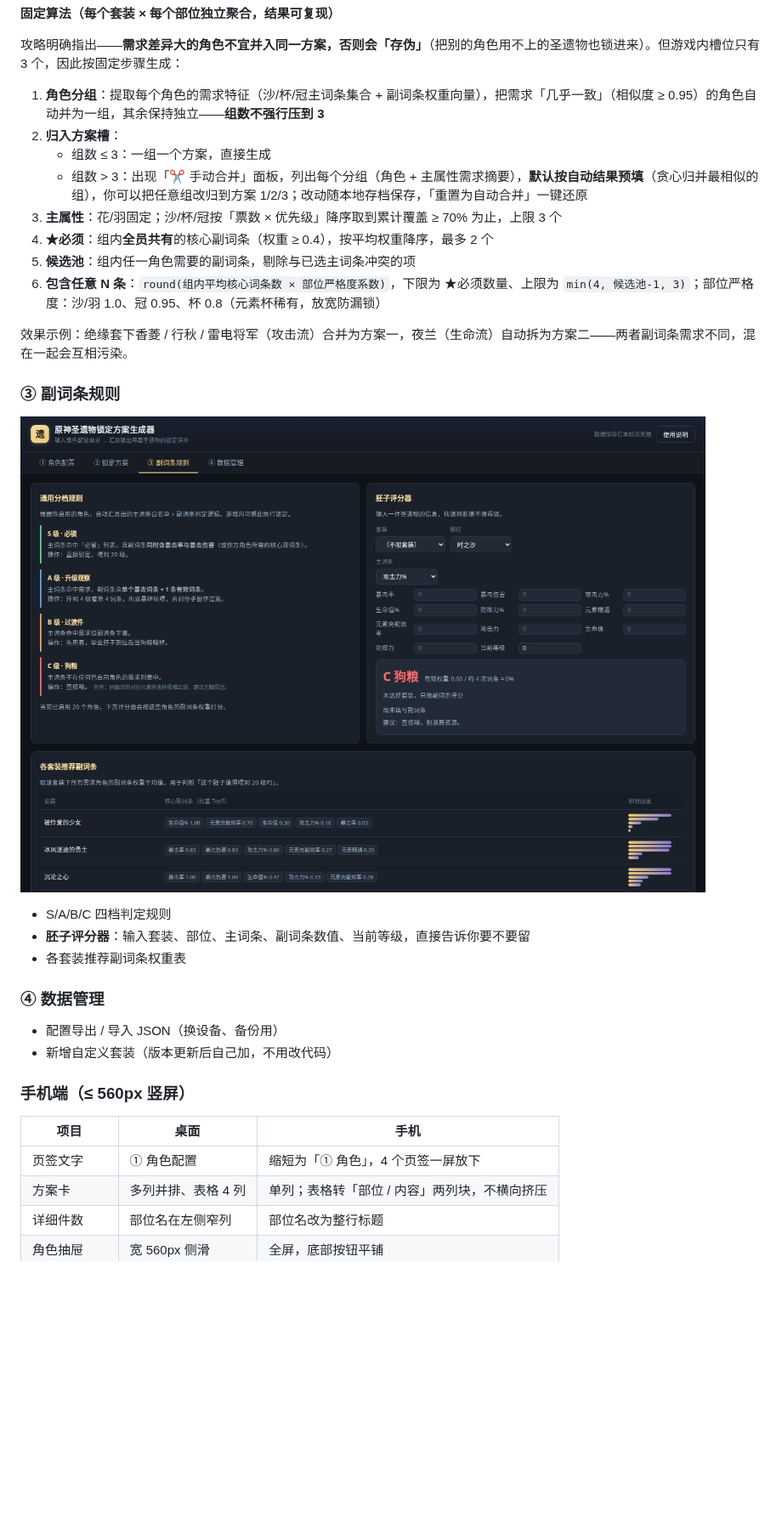
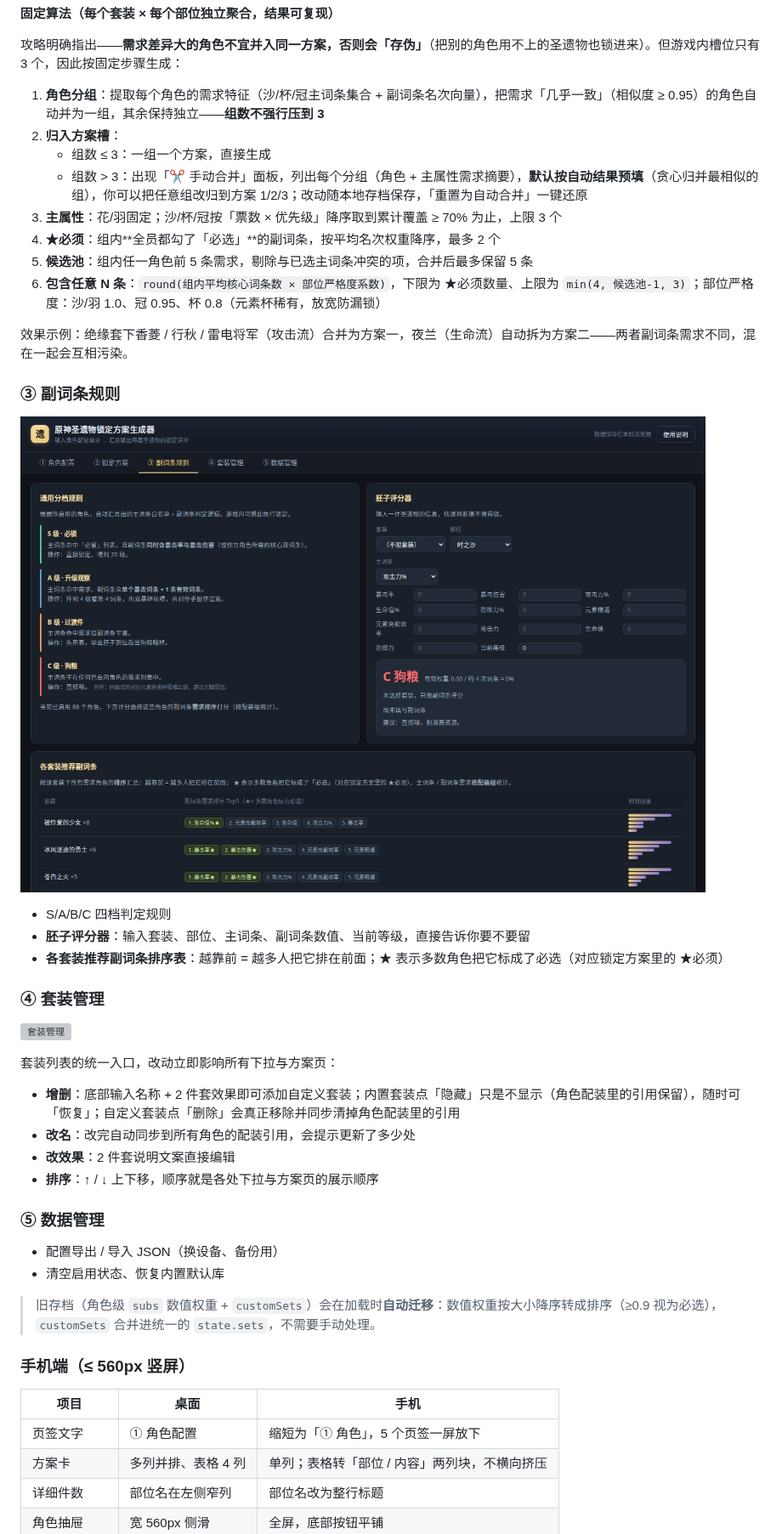
Before and after one commit to Warpeas/genshin-artifact-lock, a Markdown page: README.md, the part around one of its changes. Shown at 85% size. Rendered like a GitHub page; pictures changed too: preview/03-副词条规则.png; blank space fills up the shorter version; grey boxes are pictures that could not be loaded.

```diff
--- a/README.md
+++ b/README.md
@@ -203,13 +226,13 @@ genshin-artifact-lock/
 
 攻略明确指出——**需求差异大的角色不宜并入同一方案，否则会「存伪」**（把别的角色用不上的圣遗物也锁进来）。但游戏内槽位只有 3 个，因此按固定步骤生成：
 
-1. **角色分组**：提取每个角色的需求特征（沙/杯/冠主词条集合 + 副词条权重向量），把需求「几乎一致」（相似度 ≥ 0.95）的角色自动并为一组，其余保持独立——**组数不强行压到 3**
+1. **角色分组**：提取每个角色的需求特征（沙/杯/冠主词条集合 + 副词条名次向量），把需求「几乎一致」（相似度 ≥ 0.95）的角色自动并为一组，其余保持独立——**组数不强行压到 3**
 2. **归入方案槽**：
    - 组数 ≤ 3：一组一个方案，直接生成
    - 组数 > 3：出现「✂️ 手动合并」面板，列出每个分组（角色 + 主属性需求摘要），**默认按自动结果预填**（贪心归并最相似的组），你可以把任意组改归到方案 1/2/3；改动随本地存档保存，「重置为自动合并」一键还原
 3. **主属性**：花/羽固定；沙/杯/冠按「票数 × 优先级」降序取到累计覆盖 ≥ 70% 为止，上限 3 个
-4. **★必须**：组内**全员共有**的核心副词条（权重 ≥ 0.4），按平均权重降序，最多 2 个
-5. **候选池**：组内任一角色需要的副词条，剔除与已选主词条冲突的项
+4. **★必须**：组内**全员都勾了「必选」**的副词条，按平均名次权重降序，最多 2 个
+5. **候选池**：组内任一角色前 5 条需求，剔除与已选主词条冲突的项，合并后最多保留 5 条
 6. **包含任意 N 条**：`round(组内平均核心词条数 × 部位严格度系数)`，下限为 ★必须数量、上限为 `min(4, 候选池-1, 3)`；部位严格度：沙/羽 1.0、冠 0.95、杯 0.8（元素杯稀有，放宽防漏锁）
 
 效果示例：绝缘套下香菱 / 行秋 / 雷电将军（攻击流）合并为方案一，夜兰（生命流）自动拆为方案二——两者副词条需求不同，混在一起会互相污染。
@@ -220,18 +243,31 @@ genshin-artifact-lock/
 
 - S/A/B/C 四档判定规则
 - **胚子评分器**：输入套装、部位、主词条、副词条数值、当前等级，直接告诉你要不要留
-- 各套装推荐副词条权重表
+- **各套装推荐副词条排序表**：越靠前 = 越多人把它排在前面；★ 表示多数角色把它标成了必选（对应锁定方案里的 ★必须）
 
-### ④ 数据管理
+### ④ 套装管理
+
+![套装管理](preview/07-套装管理.png)
+
+套装列表的统一入口，改动立即影响所有下拉与方案页：
+
+- **增删**：底部输入名称 + 2 件套效果即可添加自定义套装；内置套装点「隐藏」只是不显示（角色配装里的引用保留），随时可「恢复」；自定义套装点「删除」会真正移除并同步清掉角色配装里的引用
+- **改名**：改完自动同步到所有角色的配装引用，会提示更新了多少处
+- **改效果**：2 件套说明文案直接编辑
+- **排序**：↑ / ↓ 上下移，顺序就是各处下拉与方案页的展示顺序
+
+### ⑤ 数据管理
 
 - 配置导出 / 导入 JSON（换设备、备份用）
-- 新增自定义套装（版本更新后自己加，不用改代码）
+- 清空启用状态、恢复内置默认库
+
+> 旧存档（角色级 `subs` 数值权重 + `customSets`）会在加载时**自动迁移**：数值权重按大小降序转成排序（≥0.9 视为必选），`customSets` 合并进统一的 `state.sets`，不需要手动处理。
 
 ### 手机端（≤ 560px 竖屏）
 
 | 项目 | 桌面 | 手机 |
 |---|---|---|
-| 页签文字 | ① 角色配置 | 缩短为「① 角色」，4 个页签一屏放下 |
+| 页签文字 | ① 角色配置 | 缩短为「① 角色」，5 个页签一屏放下 |
 | 方案卡 | 多列并排、表格 4 列 | 单列；表格转「部位 / 内容」两列块，不横向挤压 |
 | 详细件数 | 部位名在左侧窄列 | 部位名改为整行标题 |
 | 角色抽屉 | 宽 560px 侧滑 | 全屏，底部按钮平铺 |
```
Also changed, not shown: other parts of README.md (+29 -5 lines), preview/01-角色配置.png, preview/02-锁定方案.png, 5 other files.
